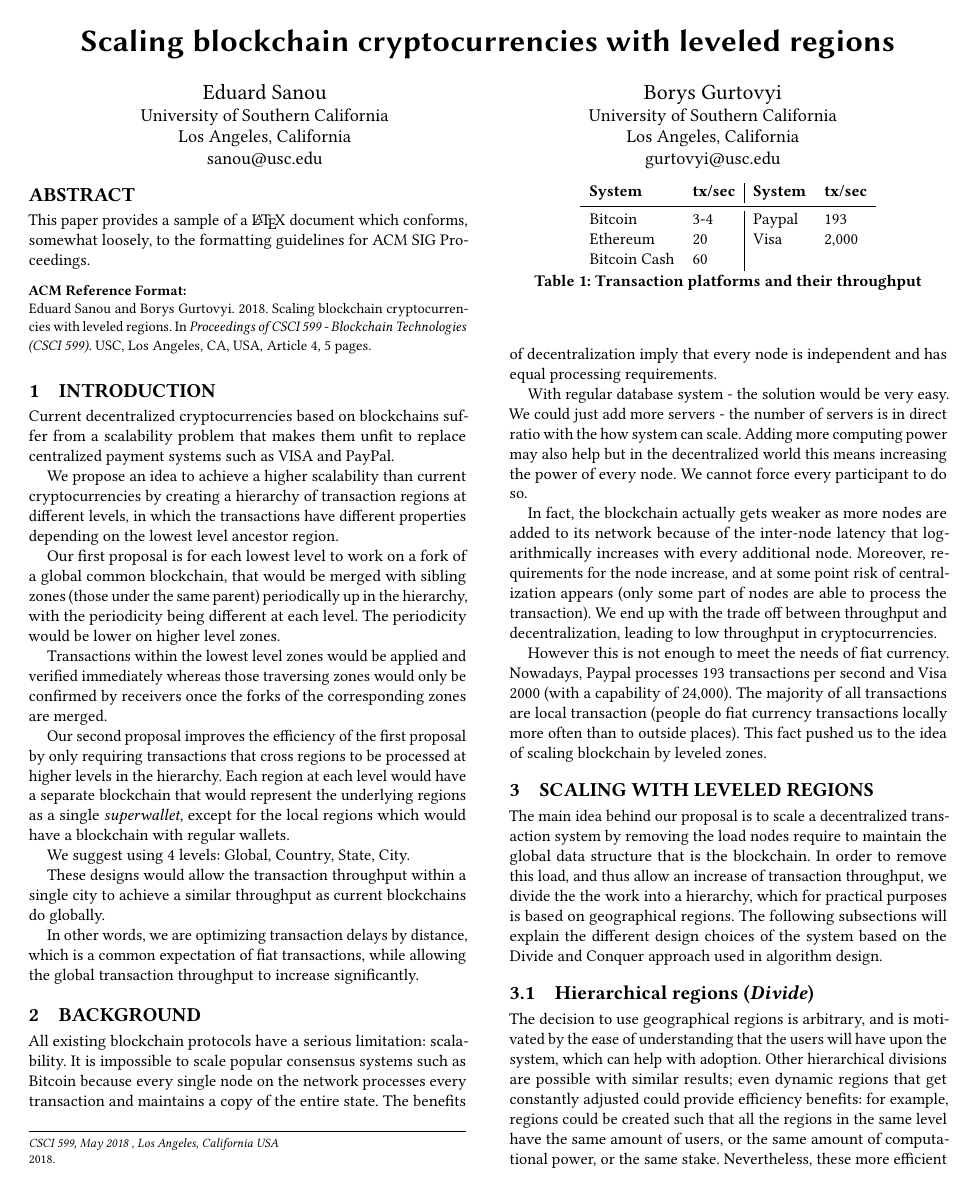
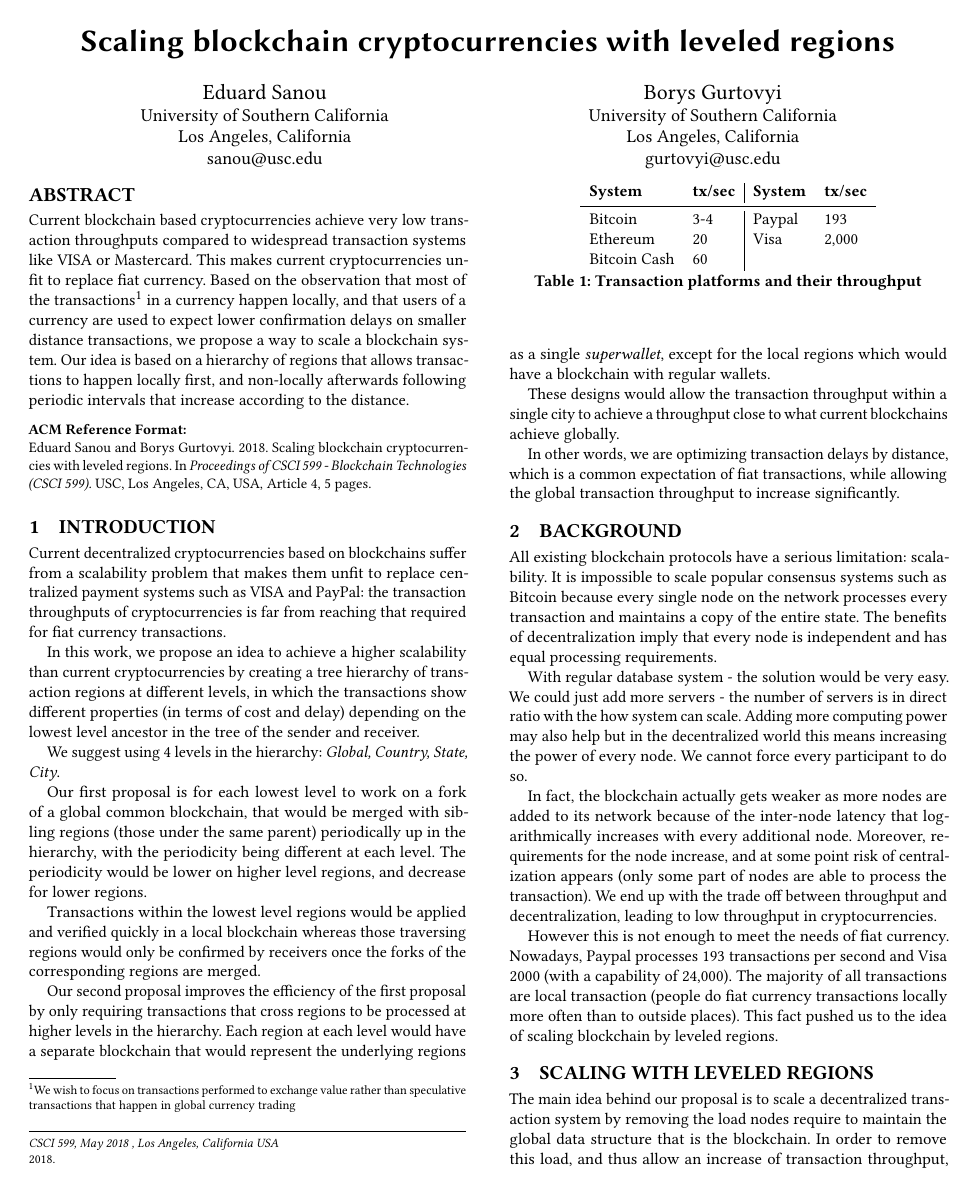
Before and after one commit to ed255/blockchain-paper, a LaTeX paper (scaling.tex, which reads body.tex): page 1 of 5. The pictures show the PDF file scaling.pdf that the author committed with the source.

Commit message:
Add abstract, check spelling

```diff
--- a/body.tex
+++ b/body.tex
@@ -3,21 +3,27 @@
 
 Current decentralized cryptocurrencies based on blockchains suffer from a
 scalability problem that makes them unfit to replace centralized payment
-systems such as VISA and PayPal.
+systems such as VISA and PayPal: the transaction throughputs of
+cryptocurrencies is far from reaching that required for fiat currency
+transactions.
 
-We propose an idea to achieve a higher scalability than current
-cryptocurrencies by creating a hierarchy of transaction regions at different
-levels, in which the transactions have different properties depending on the
-lowest level ancestor region.
+In this work, we propose an idea to achieve a higher scalability than current
+cryptocurrencies by creating a tree hierarchy of transaction regions at
+different levels, in which the transactions show different properties (in terms
+of cost and delay) depending on the lowest level ancestor in the tree of
+the sender and receiver.
+
+We suggest using 4 levels in the hierarchy: \textit{Global, Country, State, City}.
 
 Our first proposal is for each lowest level to work on a fork of a global
-common blockchain, that would be merged with sibling zones (those under the
+common blockchain, that would be merged with sibling regions (those under the
 same parent) periodically up in the hierarchy, with the periodicity being
-different at each level.  The periodicity would be lower on higher level zones.
+different at each level.  The periodicity would be lower on higher level regions,
+and decrease for lower regions.
 
-Transactions within the lowest level zones would be applied and verified
-immediately whereas those traversing zones would only be confirmed by receivers
-once the forks of the corresponding zones are merged.
+Transactions within the lowest level regions would be applied and verified
+quickly in a local blockchain whereas those traversing regions would only be
+confirmed by receivers once the forks of the corresponding regions are merged.
 
 Our second proposal improves the efficiency of the first proposal by only
 requiring transactions that cross regions to be processed at higher levels in
@@ -25,10 +31,8 @@ the hierarchy.  Each region at each level would have a separate blockchain that
 would represent the underlying regions as a single \textit{superwallet}, except
 for the local regions which would have a blockchain with regular wallets.
 
-We suggest using 4 levels: Global, Country, State, City.
-
 These designs would allow the transaction throughput within a single city to
-achieve a similar throughput as current blockchains do globally.
+achieve a throughput close to what current blockchains achieve globally.
 
 In other words, we are optimizing transaction delays by distance, which is a
 common expectation of fiat transactions, while allowing the global transaction
@@ -72,7 +76,7 @@ However this is not enough to meet the needs of fiat currency.  Nowadays,
 Paypal processes 193 transactions per second and Visa 2000 (with a capability
 of 24,000). The majority of all transactions are local transaction (people do
 fiat currency transactions locally more often than to outside places). This
-fact pushed us to the idea of scaling blockchain by leveled zones.
+fact pushed us to the idea of scaling blockchain by leveled regions.
 
 % Eduard
 \section{Scaling with leveled regions}
@@ -80,7 +84,7 @@ fact pushed us to the idea of scaling blockchain by leveled zones.
 The main idea behind our proposal is to scale a decentralized transaction
 system by removing the load nodes require to maintain the global data structure
 that is the blockchain.  In order to remove this load, and thus allow an
-increase of transaction throughput, we divide the the work into a hierarchy,
+increase of transaction throughput, we divide the work into a hierarchy,
 which for practical purposes is based on geographical regions.  The following
 subsections will explain the different design choices of the system based on
 the Divide and Conquer approach used in algorithm design.
--- a/scaling.tex
+++ b/scaling.tex
@@ -65,9 +65,17 @@
 
 % TODO
 \begin{abstract}
-This paper provides a sample of a \LaTeX\ document which conforms,
-somewhat loosely, to the formatting guidelines for
-ACM SIG Proceedings.
+Current blockchain based cryptocurrencies achieve very low transaction
+throughputs compared to widespread transaction systems like VISA or Mastercard.
+This makes current cryptocurrencies unfit to replace fiat currency.  Based on the
+observation that most of the transactions\footnote{We wish to focus on
+transactions performed to exchange value rather than speculative transactions
+that happen in global currency trading} in a currency happen locally, and that
+users of a currency are used to expect lower confirmation delays on smaller
+distance transactions, we propose a way to scale a blockchain system.  Our idea
+is based on a hierarchy of regions that allows transactions to happen locally
+first, and non-locally afterwards following periodic intervals that increase
+according to the distance.
 \end{abstract}
 
 %
```
Also changed, not shown: scaling.pdf, body.tex (35 more changed lines).
